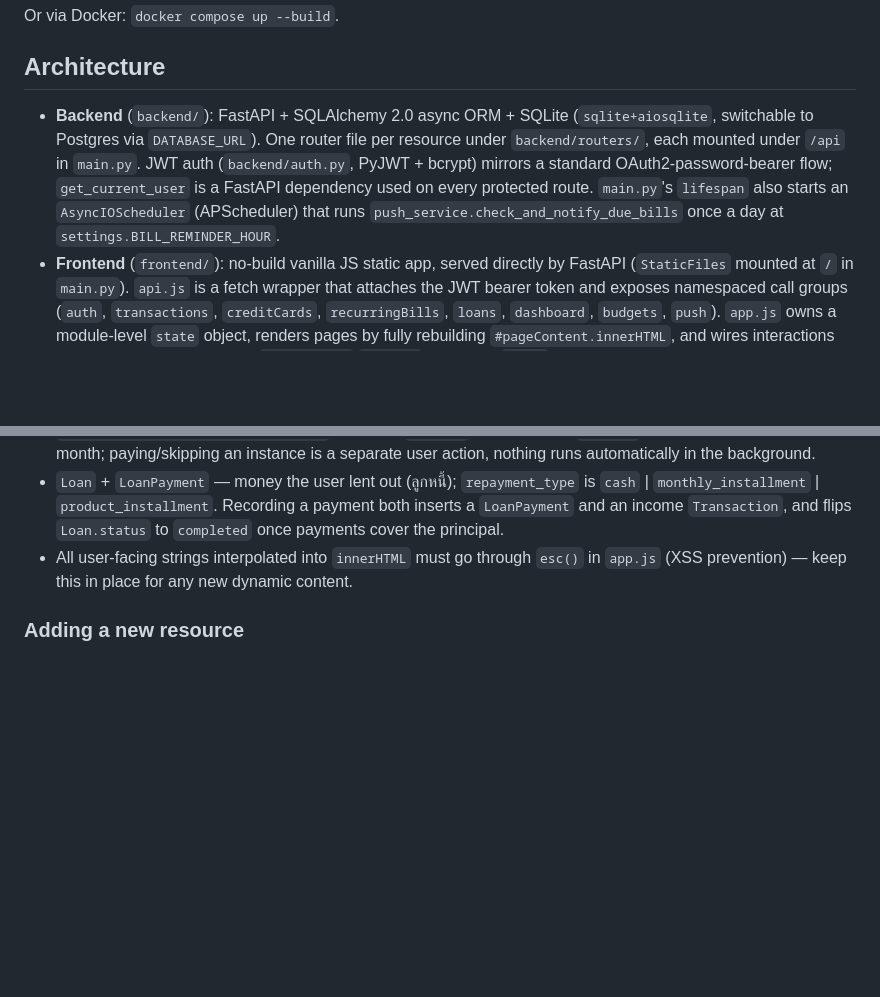
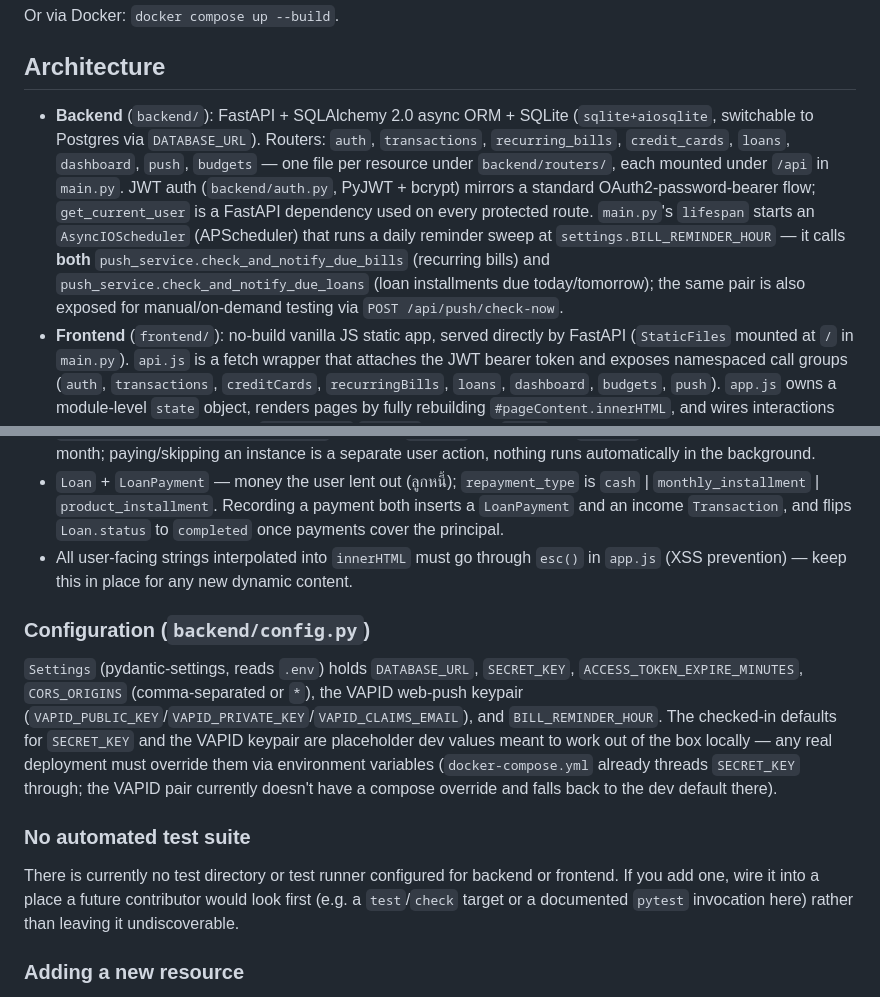
Before and after one commit to mymy3399/Somdul_mobile, a Markdown page: CLAUDE.md, 2 parts joined by grey strips. GitHub-like rendering; blank space fills up the shorter version.

Commit message:
docs: update CLAUDE.md to reflect current backend/config state
- Correct the scheduler description: the daily sweep also checks loan
  installments (check_and_notify_due_loans), not just recurring bills,
  and the same check is exposed via POST /api/push/check-now.
- List all routers mounted in main.py for quick reference.
- Document backend/config.py settings and flag that SECRET_KEY/VAPID
  defaults are dev-only placeholders needing override in real deploys.
- Note there is no automated test suite yet.

```diff
--- a/CLAUDE.md
+++ b/CLAUDE.md
@@ -15,7 +15,7 @@ Or via Docker: `docker compose up --build`.
 
 ## Architecture
 
-- **Backend** (`backend/`): FastAPI + SQLAlchemy 2.0 async ORM + SQLite (`sqlite+aiosqlite`, switchable to Postgres via `DATABASE_URL`). One router file per resource under `backend/routers/`, each mounted under `/api` in `main.py`. JWT auth (`backend/auth.py`, PyJWT + bcrypt) mirrors a standard OAuth2-password-bearer flow; `get_current_user` is a FastAPI dependency used on every protected route. `main.py`'s `lifespan` also starts an `AsyncIOScheduler` (APScheduler) that runs `push_service.check_and_notify_due_bills` once a day at `settings.BILL_REMINDER_HOUR`.
+- **Backend** (`backend/`): FastAPI + SQLAlchemy 2.0 async ORM + SQLite (`sqlite+aiosqlite`, switchable to Postgres via `DATABASE_URL`). Routers: `auth`, `transactions`, `recurring_bills`, `credit_cards`, `loans`, `dashboard`, `push`, `budgets` — one file per resource under `backend/routers/`, each mounted under `/api` in `main.py`. JWT auth (`backend/auth.py`, PyJWT + bcrypt) mirrors a standard OAuth2-password-bearer flow; `get_current_user` is a FastAPI dependency used on every protected route. `main.py`'s `lifespan` starts an `AsyncIOScheduler` (APScheduler) that runs a daily reminder sweep at `settings.BILL_REMINDER_HOUR` — it calls **both** `push_service.check_and_notify_due_bills` (recurring bills) and `push_service.check_and_notify_due_loans` (loan installments due today/tomorrow); the same pair is also exposed for manual/on-demand testing via `POST /api/push/check-now`.
 - **Frontend** (`frontend/`): no-build vanilla JS static app, served directly by FastAPI (`StaticFiles` mounted at `/` in `main.py`). `api.js` is a fetch wrapper that attaches the JWT bearer token and exposes namespaced call groups (`auth`, `transactions`, `creditCards`, `recurringBills`, `loans`, `dashboard`, `budgets`, `push`). `app.js` owns a module-level `state` object, renders pages by fully rebuilding `#pageContent.innerHTML`, and wires interactions through event delegation on `data-action`/`data-id` attributes. `sw.js` is a minimal service worker (push + notificationclick only) registered on boot; `manifest.json` + `frontend/icons/` make the app installable as a PWA.
 - **Mobile** (`mobile/`): a [Capacitor](https://capacitorjs.com) project (`webDir` points at `../frontend`) that wraps the frontend in a native Android WebView shell, generated via `npx cap add android` under `mobile/android/`. Because the app talks to a real backend (not a static site), `frontend/api.js` resolves its API origin at runtime: relative `/api` when not running natively (web/PWA, same-origin as the backend), else `NATIVE_DEFAULT_API_ORIGIN` (`https://sd.praj.uk`) unless overridden via the "⚙ ตั้งค่าเซิร์ฟเวอร์" field on the login screen (stored in `localStorage` under `expense-api-origin-v1`, exposed as `api.getApiOrigin()`/`api.setApiOrigin()`). `.github/workflows/android-apk.yml` builds an unsigned debug APK on `workflow_dispatch` or pushes touching `mobile/**`/`frontend/**`, uploaded as an artifact — there is no release signing config yet.
 
@@ -34,6 +34,14 @@ Or via Docker: `docker compose up --build`.
 - `Loan` + `LoanPayment` — money the user lent out (ลูกหนี้); `repayment_type` is `cash` | `monthly_installment` | `product_installment`. Recording a payment both inserts a `LoanPayment` and an income `Transaction`, and flips `Loan.status` to `completed` once payments cover the principal.
 - All user-facing strings interpolated into `innerHTML` must go through `esc()` in `app.js` (XSS prevention) — keep this in place for any new dynamic content.
 
+### Configuration (`backend/config.py`)
+
+`Settings` (pydantic-settings, reads `.env`) holds `DATABASE_URL`, `SECRET_KEY`, `ACCESS_TOKEN_EXPIRE_MINUTES`, `CORS_ORIGINS` (comma-separated or `*`), the VAPID web-push keypair (`VAPID_PUBLIC_KEY`/`VAPID_PRIVATE_KEY`/`VAPID_CLAIMS_EMAIL`), and `BILL_REMINDER_HOUR`. The checked-in defaults for `SECRET_KEY` and the VAPID keypair are placeholder dev values meant to work out of the box locally — any real deployment must override them via environment variables (`docker-compose.yml` already threads `SECRET_KEY` through; the VAPID pair currently doesn't have a compose override and falls back to the dev default there).
+
+### No automated test suite
+
+There is currently no test directory or test runner configured for backend or frontend. If you add one, wire it into a place a future contributor would look first (e.g. a `test`/`check` target or a documented `pytest` invocation here) rather than leaving it undiscoverable.
+
 ### Adding a new resource
 
 Follow the existing router pattern: SQLAlchemy model in `models.py` → Pydantic schemas in `schemas.py` → a new file in `backend/routers/` with an `APIRouter(prefix=...)`, included in `main.py` under `/api` → matching namespaced object in `frontend/api.js` → a `render<Page>()` function in `app.js` following the same modal-form + `onclick` delegation pattern as the existing pages.
```
